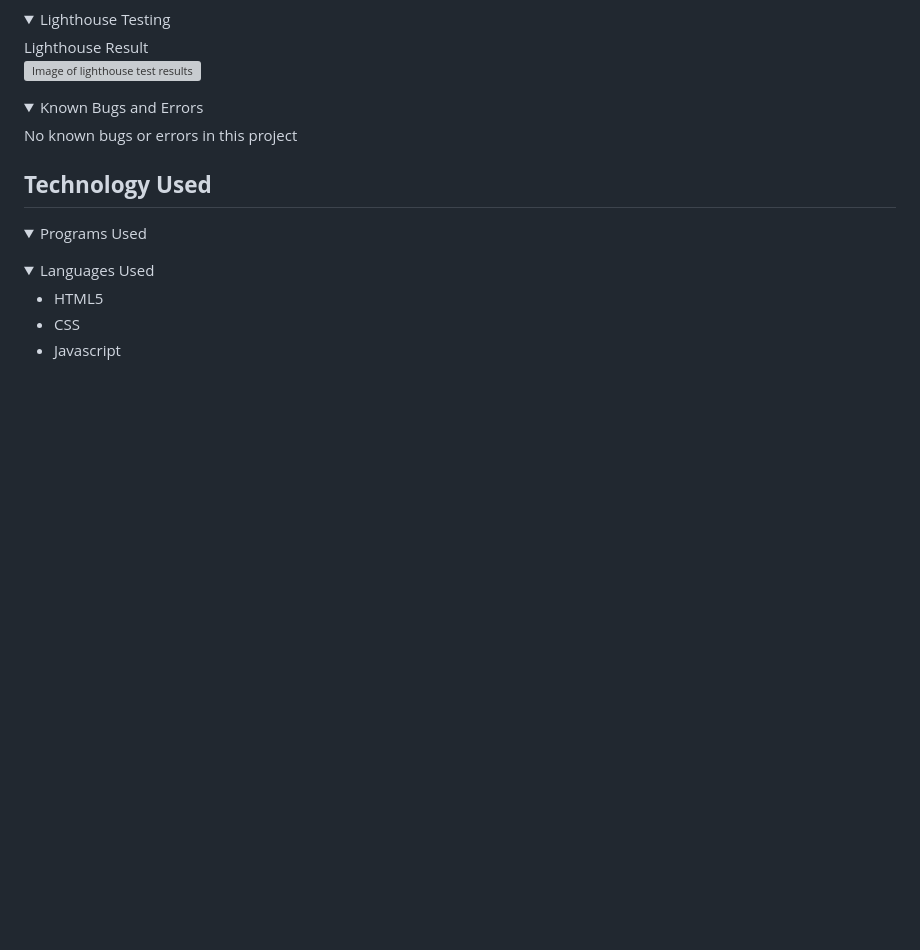
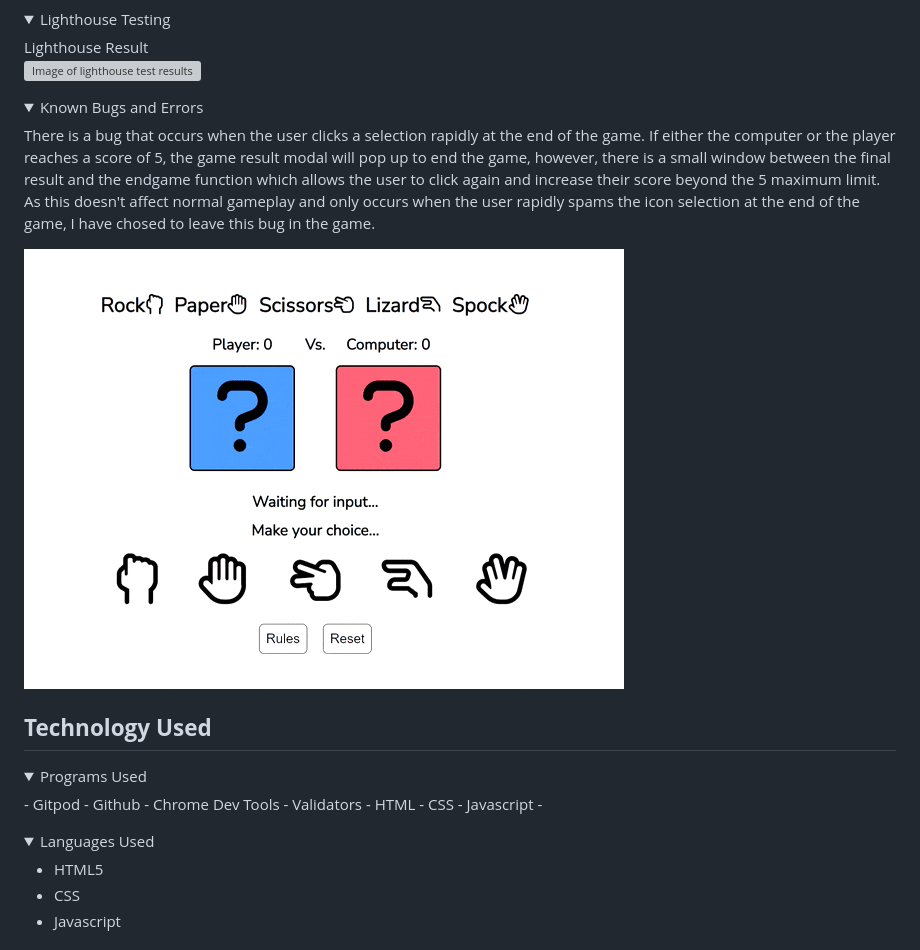
Before and after one commit to James-Fitz/rock-paper-scissors-lizard-spock, a Markdown page: README.md, the part around the change. GitHub-like rendering; pictures changed too: readme-images/score-bug.gif (added); folded sections open; blank space fills up the shorter version; grey boxes are pictures that could not be loaded.

Commit message:
Add gif and details about scoring bug to README file

```diff
--- a/README.md
+++ b/README.md
@@ -244,12 +244,23 @@ Lighthouse Result
 
 <details><summary>Known Bugs and Errors</summary>
 
-No known bugs or errors in this project
+There is a bug that occurs when the user clicks a selection rapidly at the end of the game. If either the computer or the player reaches a score of 5, the game result modal will pop up to end the game, however, there is a small window between the final result and the endgame function which allows the user to click again and increase their score beyond the 5 maximum limit.
+As this doesn't affect normal gameplay and only occurs when the user rapidly spams the icon selection at the end of the game, I have chosed to leave this bug in the game.
+
+![Gif displaying scoring bug](readme-images/score-bug.gif)
 
 </details>
 
 ## **Technology Used**
 <details><summary>Programs Used</summary>
+- Gitpod
+- Github
+- Chrome Dev Tools
+- Validators
+  - HTML
+  - CSS
+  - Javascript
+  -
 
 
 </details>
```
